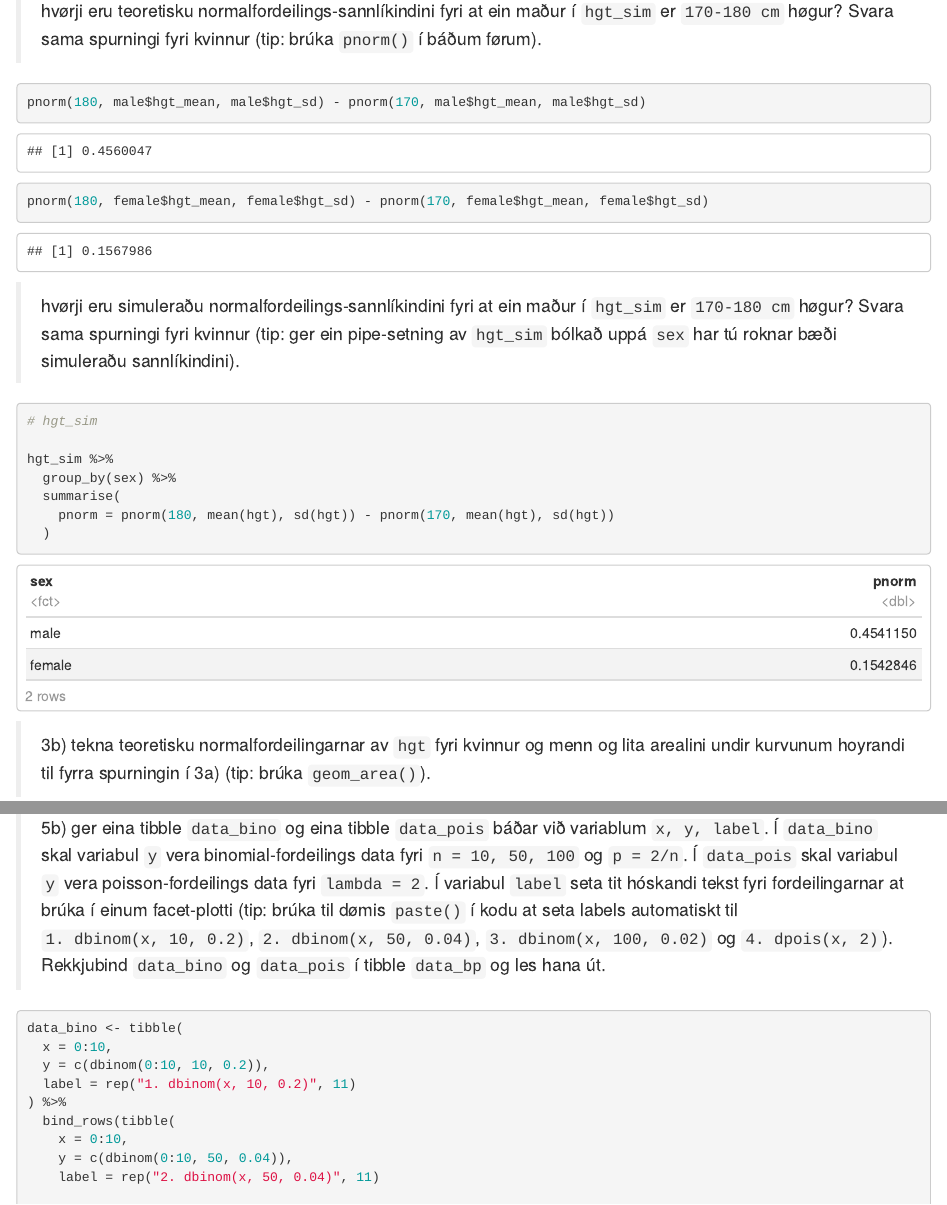
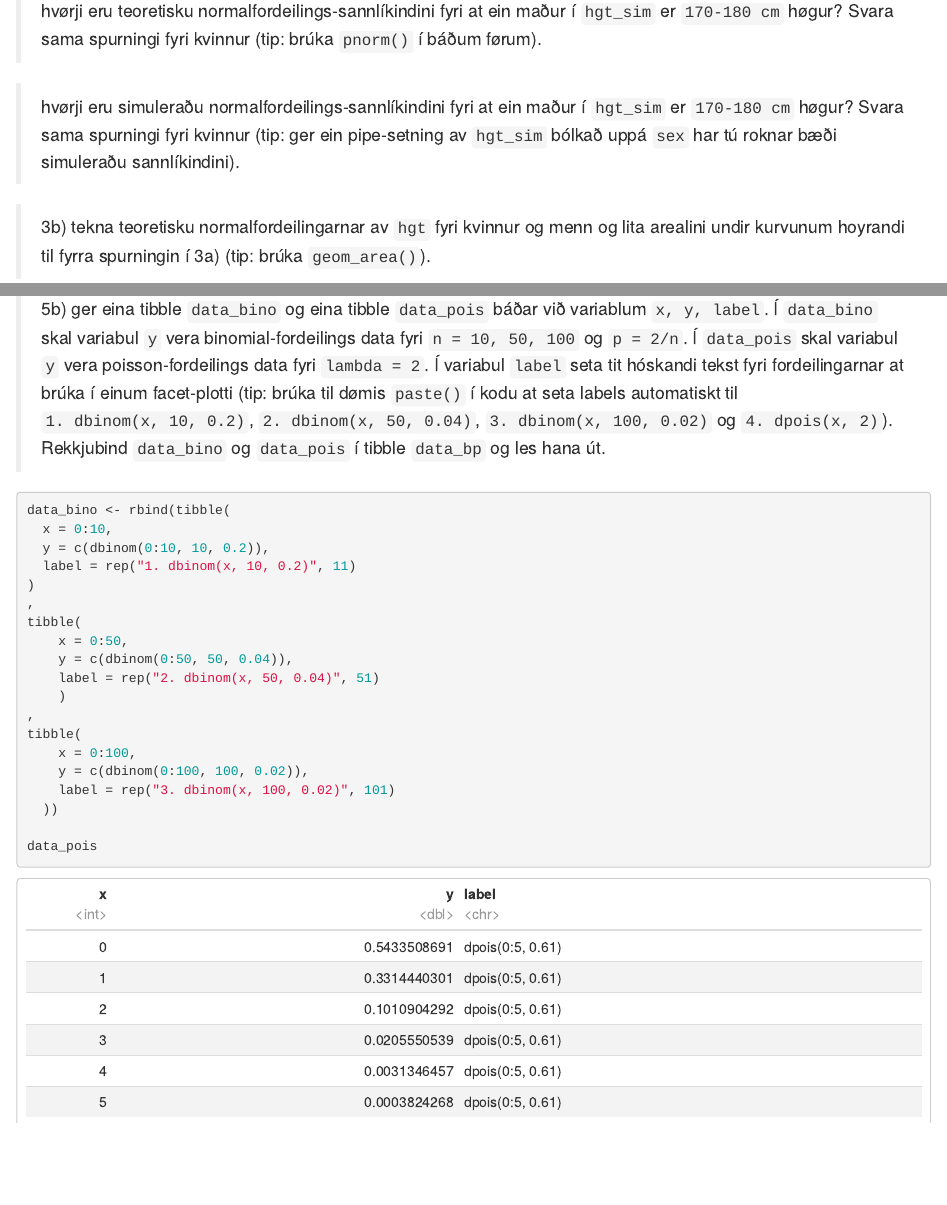
Before and after one commit to BartalD/RStudio2023_Innlating2, an R Markdown document (kravd2_502123_RH_BJD_TJT_RKH.Rmd): the page in a window 1100 px wide, from 9550 px down, and a second part further down, joined at a grey line. Rendered offline with R 4.5, knitr and Pandoc, with nearby package versions; code that draws random numbers runs with fixed seeds of ours; some code elsewhere in the file could not run offline.

Commit message:
rættað uppg. 5A

````diff
--- a/kravd2_502123_RH_BJD_TJT_RKH.Rmd
+++ b/kravd2_502123_RH_BJD_TJT_RKH.Rmd
@@ -218,20 +218,13 @@ ggplot(hgt_sim, aes(x = hgt, after_stat(density))) +
 > hvørji eru teoretisku normalfordeilings-sannlíkindini fyri at ein maður í `hgt_sim` er `170-180 cm` høgur? Svara sama spurningi fyri kvinnur (tip: brúka `pnorm()` í báðum førum).
 
 ```{r}
-pnorm(180, male$hgt_mean, male$hgt_sd) - pnorm(170, male$hgt_mean, male$hgt_sd)
-pnorm(180, female$hgt_mean, female$hgt_sd) - pnorm(170, female$hgt_mean, female$hgt_sd)
+
 ```
 
 >  hvørji eru simuleraðu normalfordeilings-sannlíkindini fyri at ein maður í `hgt_sim` er `170-180 cm` høgur? Svara sama spurningi fyri kvinnur (tip: ger ein pipe-setning av `hgt_sim` bólkað uppá `sex` har tú roknar bæði simuleraðu sannlíkindini).
 
 ```{r}
-# hgt_sim
 
-hgt_sim %>%
-  group_by(sex) %>%
-  summarise(
-    pnorm = pnorm(180, mean(hgt), sd(hgt)) - pnorm(170, mean(hgt), sd(hgt))
-  )
 ```
 
 > 3b) tekna teoretisku normalfordeilingarnar av `hgt` fyri kvinnur og menn og lita arealini undir kurvunum hoyrandi til fyrra spurningin í 3a) (tip: brúka `geom_area()`).
@@ -447,12 +441,7 @@ ggplot(pdata) +
 > 5b) ger eina tibble `data_bino` og eina tibble  `data_pois` báðar við variablum `x, y, label`. Í `data_bino` skal variabul `y` vera binomial-fordeilings data fyri `n = 10, 50, 100` og `p = 2/n`. Í `data_pois` skal variabul `y` vera poisson-fordeilings data fyri `lambda = 2`. Í variabul `label` seta tit hóskandi tekst fyri fordeilingarnar at brúka í einum facet-plotti (tip: brúka til dømis `paste()` í kodu at seta labels automatiskt til `1. dbinom(x, 10, 0.2)`, `2. dbinom(x, 50, 0.04)`, `3. dbinom(x, 100, 0.02)` og `4. dpois(x, 2)`). Rekkjubind `data_bino` og `data_pois` í tibble `data_bp` og les hana út.
 
 ```{r}
-data_bino <- tibble(
+data_bino <- rbind(tibble(
   x = 0:10,
   y = c(dbinom(0:10, 10, 0.2)),
   label = rep("1. dbinom(x, 10, 0.2)", 11)
-) %>%
-  bind_rows(tibble(
-    x = 0:10,
-    y = c(dbinom(0:10, 50, 0.04)),
-    label = rep("2. dbinom(x, 50, 0.04)", 11)
@@ -464,3 +450,13 @@ data_bino <- tibble(
+tibble(
+    x = 0:50,
+    y = c(dbinom(0:50, 50, 0.04)),
+    label = rep("2. dbinom(x, 50, 0.04)", 51)
+    )
+,
+tibble(
+    x = 0:100,
+    y = c(dbinom(0:100, 100, 0.02)),
+    label = rep("3. dbinom(x, 100, 0.02)", 101)
   ))
 
-data_pois <- tibble(
+data_pois
````
Also changed, not shown: kravd2_502123_RH_BJD_TJT_RKH.Rmd (30 more changed lines).
